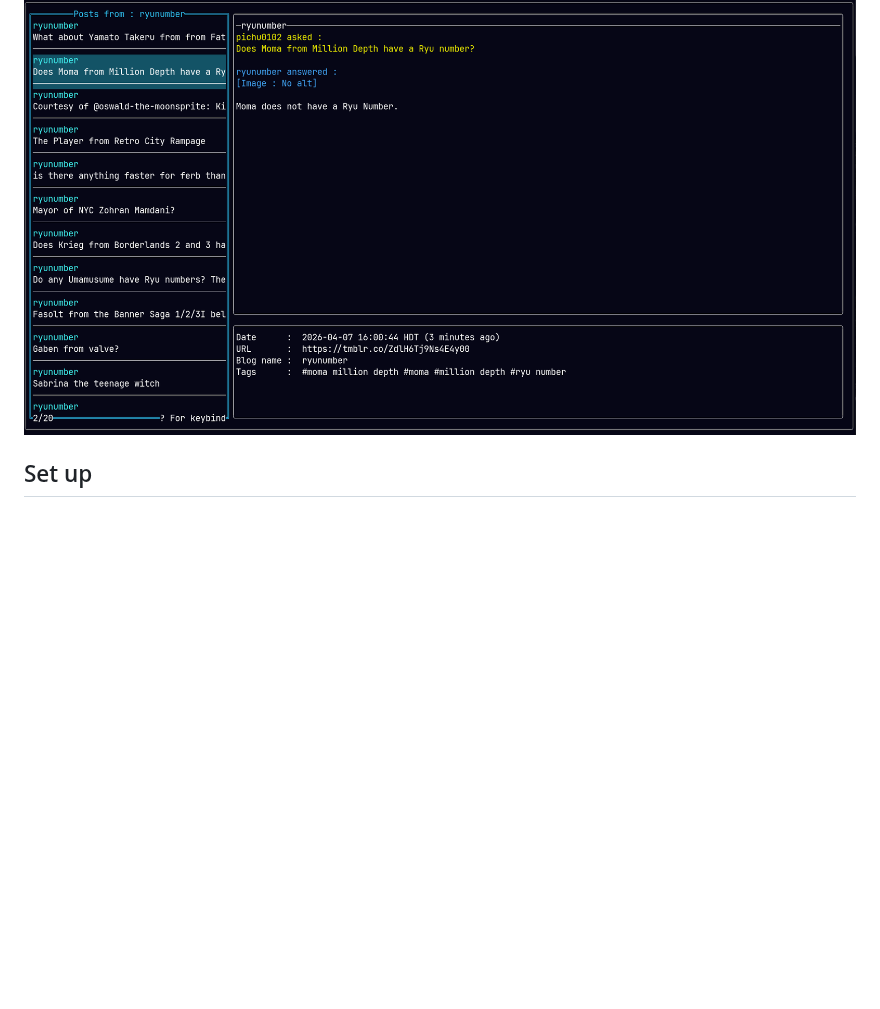
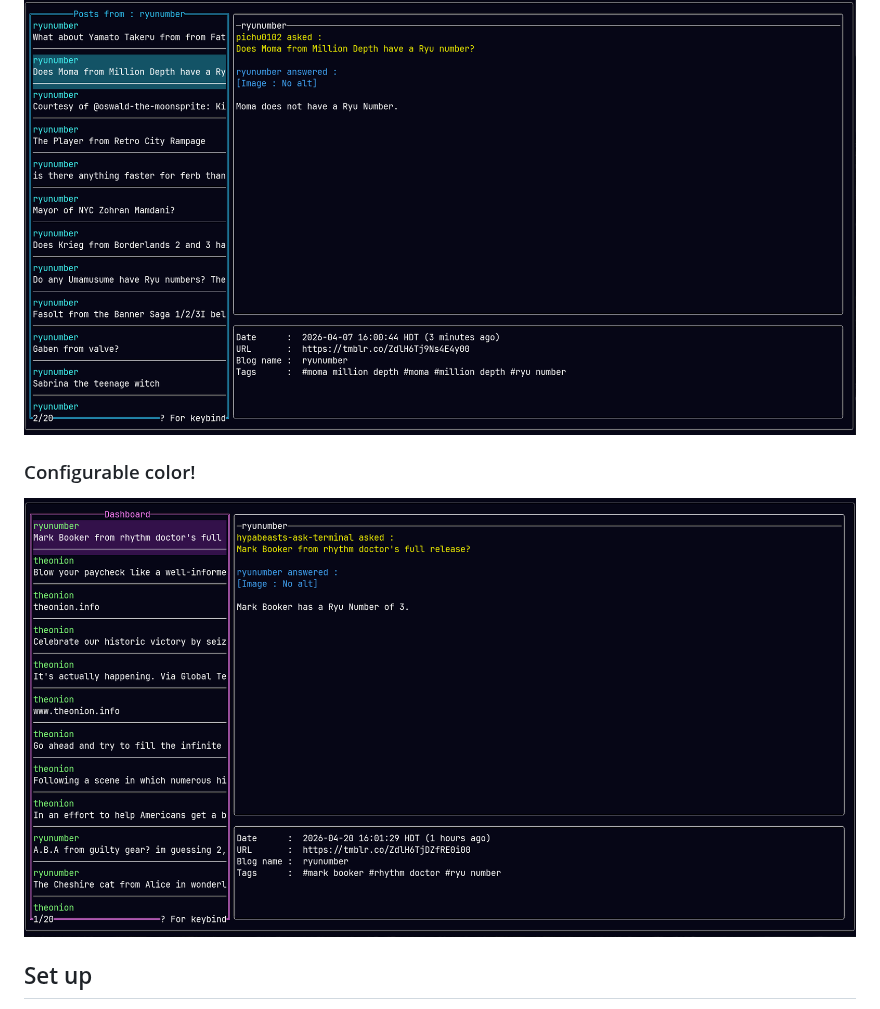
Before and after one commit to Marmcie/tumblr-dashboard-terminal, a Markdown page: README.md, the part around the change. Drawn GitHub-style; pictures changed too: doc/preview_color_config.png (added); blank space fills up the shorter version.

Commit message:
chore : Update readme

```diff
--- a/README.md
+++ b/README.md
@@ -13,6 +13,8 @@ With this project you can:
 ![image](https://github.com/Marmcie/tumblr-dashboard-terminal/blob/main/doc/preview_tag_feed.png?raw=true)
 ### Blog feed
 ![image](https://github.com/Marmcie/tumblr-dashboard-terminal/blob/main/doc/preview_blog_feed.png?raw=true)
+### Configurable color!
+![image](https://github.com/Marmcie/tumblr-dashboard-terminal/blob/main/doc/preview_color_config.png?raw=true)
 ## Set up
 1. Register a new application at [Registration page](https://www.tumblr.com/oauth/apps).
 2. Copy the consumer key and secret key.
```
